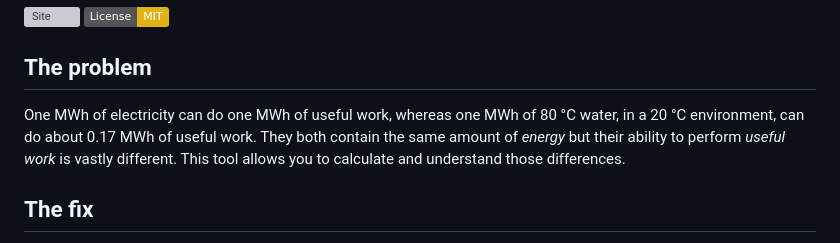
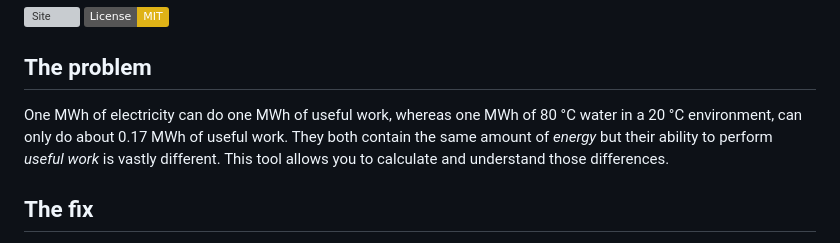
Before and after one commit to cdimurro/exergy-factor, a Markdown page: README.md, the part around the change. GitHub-like rendering; badges without logos; grey boxes are pictures that could not be loaded.

Commit message:
Update problem statement for clarity
Clarified the comparison of energy types in the problem statement.

```diff
--- a/README.md
+++ b/README.md
@@ -7,7 +7,7 @@
 
 ## The problem
 
-One MWh of electricity can do one MWh of useful work, whereas one MWh of 80 °C water, in a 20 °C environment, can do
+One MWh of electricity can do one MWh of useful work, whereas one MWh of 80 °C water in a 20 °C environment, can only do
 about 0.17 MWh of useful work. They both contain the same amount of *energy* but their ability to perform *useful work* is vastly different. This tool allows you to calculate and understand those differences.
 
 ## The fix
```
